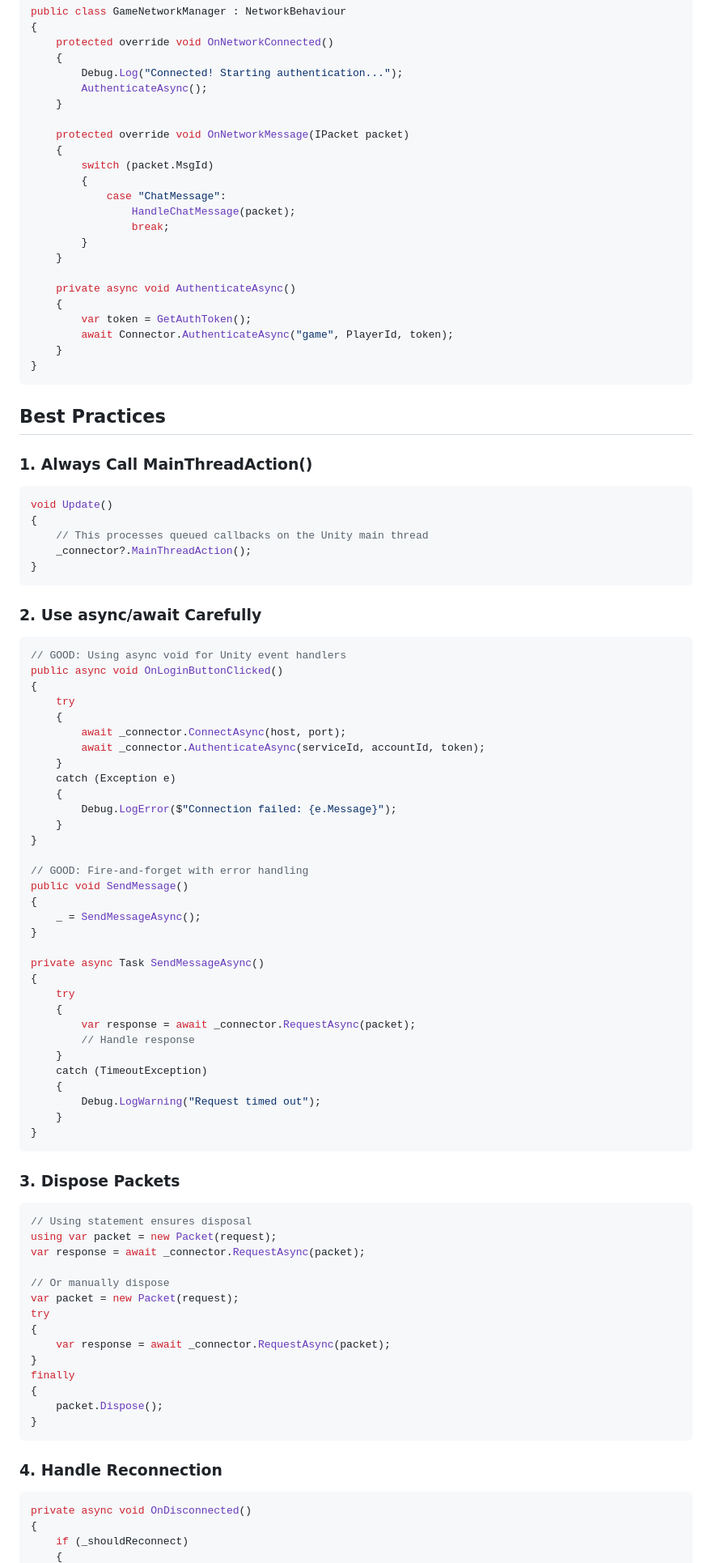
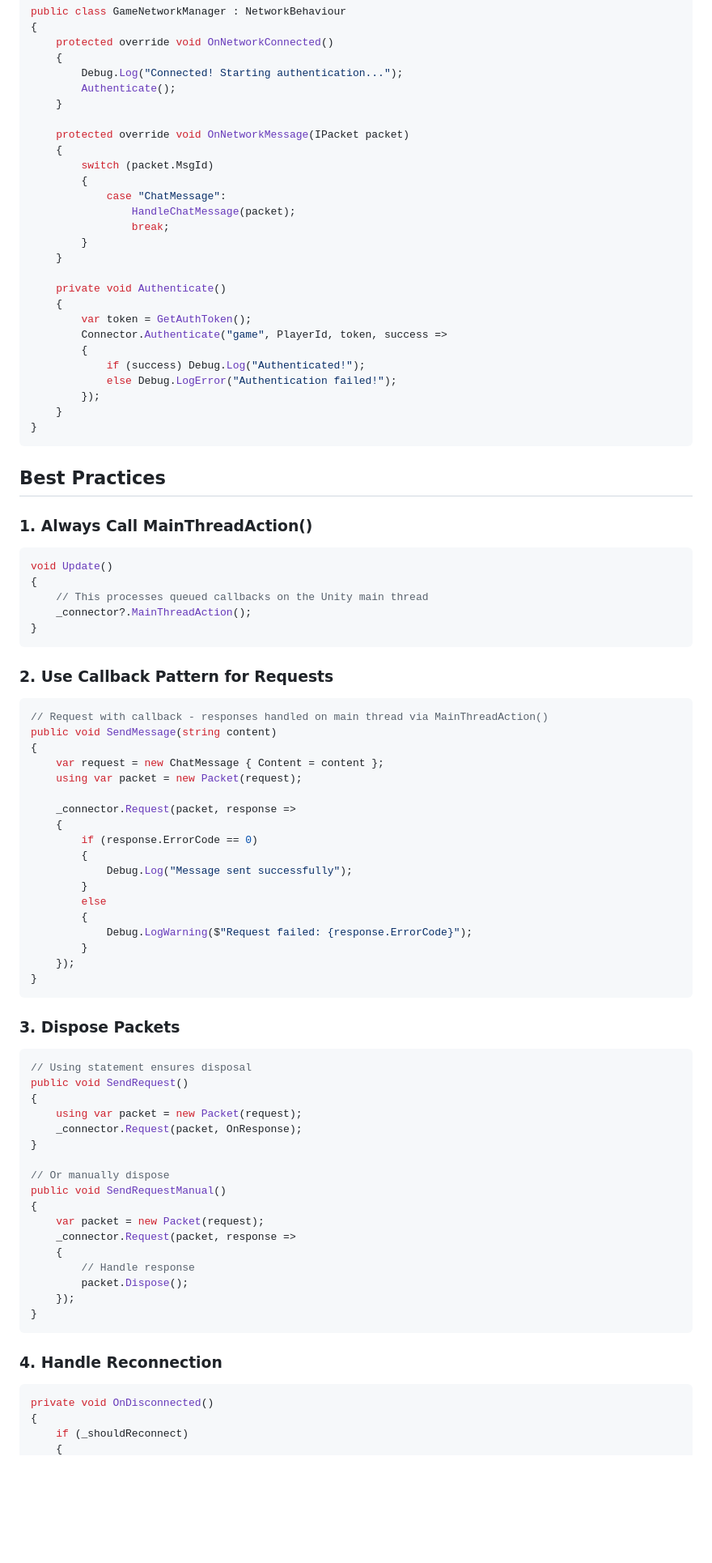
Before and after one commit to ulala-x/playhouse-net, a Markdown page: connectors/unity/README.md, the part around one of its changes. Shown at 81% size. Rendered like a GitHub page; blank space fills up the shorter version.

````diff
--- a/connectors/unity/README.md
+++ b/connectors/unity/README.md
@@ -358,7 +368,7 @@ public class GameNetworkManager : NetworkBehaviour
     protected override void OnNetworkConnected()
     {
         Debug.Log("Connected! Starting authentication...");
-        AuthenticateAsync();
+        Authenticate();
     }
 
     protected override void OnNetworkMessage(IPacket packet)
@@ -371,10 +381,14 @@ public class GameNetworkManager : NetworkBehaviour
         }
     }
 
-    private async void AuthenticateAsync()
+    private void Authenticate()
     {
         var token = GetAuthToken();
-        await Connector.AuthenticateAsync("game", PlayerId, token);
+        Connector.Authenticate("game", PlayerId, token, success =>
+        {
+            if (success) Debug.Log("Authenticated!");
+            else Debug.LogError("Authentication failed!");
+        });
     }
 }
 ```
@@ -391,40 +405,26 @@ void Update()
 }
 ```
 
-### 2. Use async/await Carefully
+### 2. Use Callback Pattern for Requests
 
 ```csharp
-// GOOD: Using async void for Unity event handlers
-public async void OnLoginButtonClicked()
+// Request with callback - responses handled on main thread via MainThreadAction()
+public void SendMessage(string content)
 {
-    try
+    var request = new ChatMessage { Content = content };
+    using var packet = new Packet(request);
+
+    _connector.Request(packet, response =>
     {
-        await _connector.ConnectAsync(host, port);
-        await _connector.AuthenticateAsync(serviceId, accountId, token);
-    }
-    catch (Exception e)
-    {
-        Debug.LogError($"Connection failed: {e.Message}");
-    }
-}
-
-// GOOD: Fire-and-forget with error handling
-public void SendMessage()
-{
-    _ = SendMessageAsync();
-}
-
-private async Task SendMessageAsync()
-{
-    try
-    {
-        var response = await _connector.RequestAsync(packet);
-        // Handle response
-    }
-    catch (TimeoutException)
-    {
-        Debug.LogWarning("Request timed out");
-    }
+        if (response.ErrorCode == 0)
+        {
+            Debug.Log("Message sent successfully");
+        }
+        else
+        {
+            Debug.LogWarning($"Request failed: {response.ErrorCode}");
+        }
+    });
 }
 ```
 
@@ -432,25 +432,28 @@ private async Task SendMessageAsync()
 
 ```csharp
 // Using statement ensures disposal
-using var packet = new Packet(request);
-var response = await _connector.RequestAsync(packet);
+public void SendRequest()
+{
+    using var packet = new Packet(request);
+    _connector.Request(packet, OnResponse);
+}
 
 // Or manually dispose
-var packet = new Packet(request);
-try
+public void SendRequestManual()
 {
-    var response = await _connector.RequestAsync(packet);
-}
-finally
-{
-    packet.Dispose();
+    var packet = new Packet(request);
+    _connector.Request(packet, response =>
+    {
+        // Handle response
+        packet.Dispose();
+    });
 }
 ```
 
 ### 4. Handle Reconnection
 
 ```csharp
-private async void OnDisconnected()
+private void OnDisconnected()
 {
     if (_shouldReconnect)
     {
````
Also changed, not shown: other parts of connectors/unity/README.md (+39 -24 lines), connectors/unreal/README.md (+13 -6 lines).
